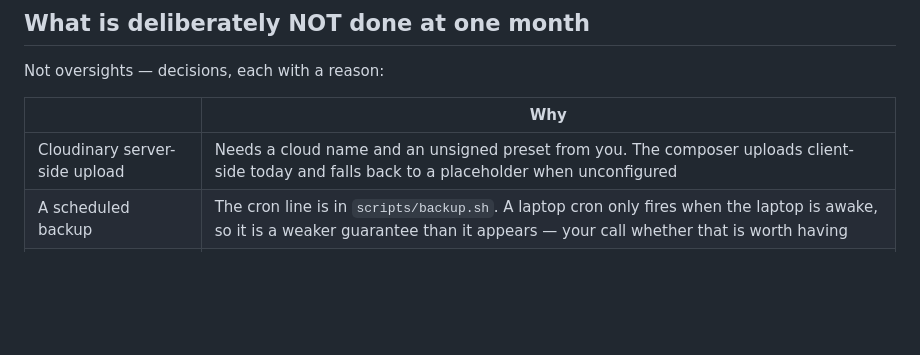
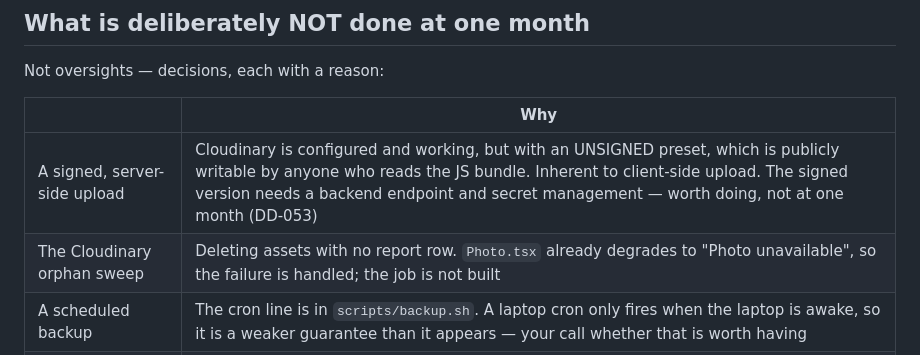
Before and after one commit to vanshnanda08/complaint-system, a Markdown page: docs/PHASE-5-VERIFICATION.md, the part around the change. Drawn GitHub-style; blank space fills up the shorter version.

```diff
--- a/docs/PHASE-5-VERIFICATION.md
+++ b/docs/PHASE-5-VERIFICATION.md
@@ -208,7 +208,8 @@ Not oversights — decisions, each with a reason:
 
 | | Why |
 |---|---|
-| Cloudinary server-side upload | Needs a cloud name and an unsigned preset from you. The composer uploads client-side today and falls back to a placeholder when unconfigured |
+| A signed, server-side upload | Cloudinary is configured and working, but with an UNSIGNED preset, which is publicly writable by anyone who reads the JS bundle. Inherent to client-side upload. The signed version needs a backend endpoint and secret management — worth doing, not at one month (DD-053) |
+| The Cloudinary orphan sweep | Deleting assets with no report row. `Photo.tsx` already degrades to "Photo unavailable", so the failure is handled; the job is not built |
 | A scheduled backup | The cron line is in `scripts/backup.sh`. A laptop cron only fires when the laptop is awake, so it is a weaker guarantee than it appears — your call whether that is worth having |
 | REOPENED in the corpus | Needs verification records; phase 6 |
 | A reproducible corpus | Needs a fixed clock and seeded ids. Real changes to how the app is wired, and phase 8 depends on it, so it belongs before phase 8 rather than inside a corpus-size change (DD-046) |
```
Also changed, not shown: docs/DESIGN-DECISIONS.md (+48 -0 lines).
